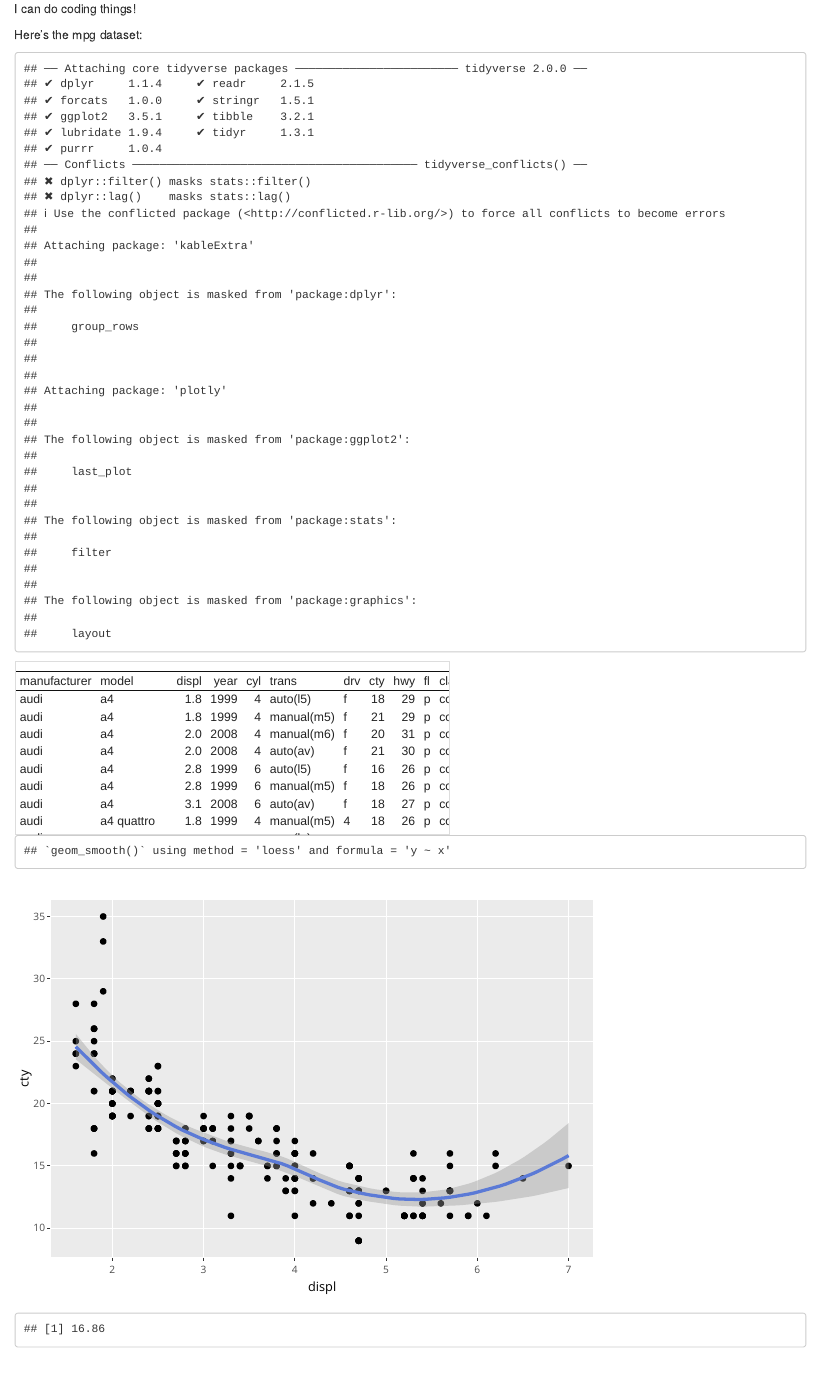
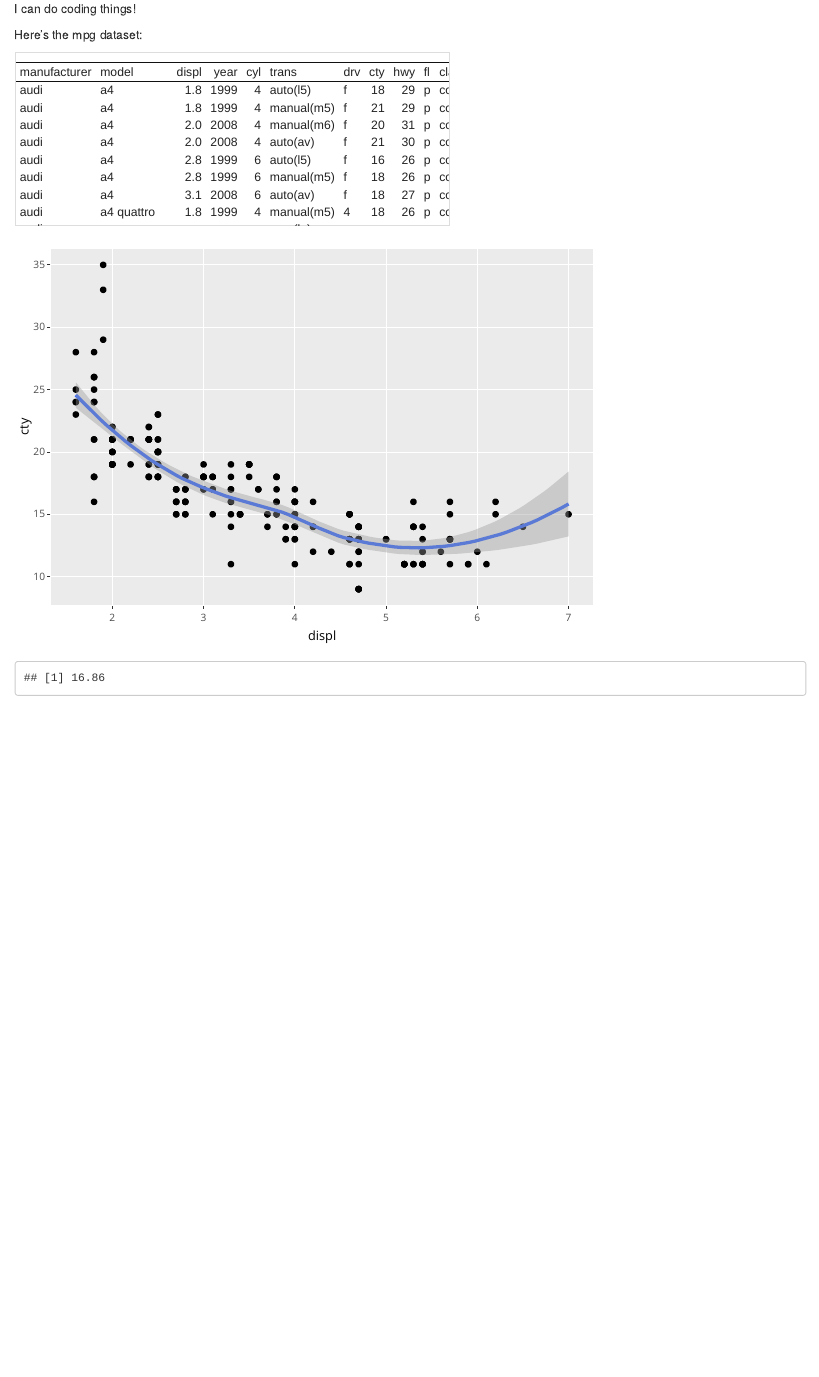
Before and after one commit to annettelewis/annettelewis.github.io, an R Markdown document (about_me/index.Rmd): the page in a window 1100 px wide, from 510 px down. Rendered offline with R 4.5, knitr and Pandoc, with nearby package versions.

Commit message:
automatic

````diff
--- a/about_me/index.Rmd
+++ b/about_me/index.Rmd
@@ -22,7 +22,7 @@ knitr::include_graphics("../media/professional_photo.jpeg") # 2996x4494
 I can do coding things!
 
 Here's the mpg dataset:
-```{r message=TRUE, include=TRUE}
+```{r message=FALSE, include=TRUE}
 library(tidyverse)
 library(kableExtra)
 library(plotly)
````
